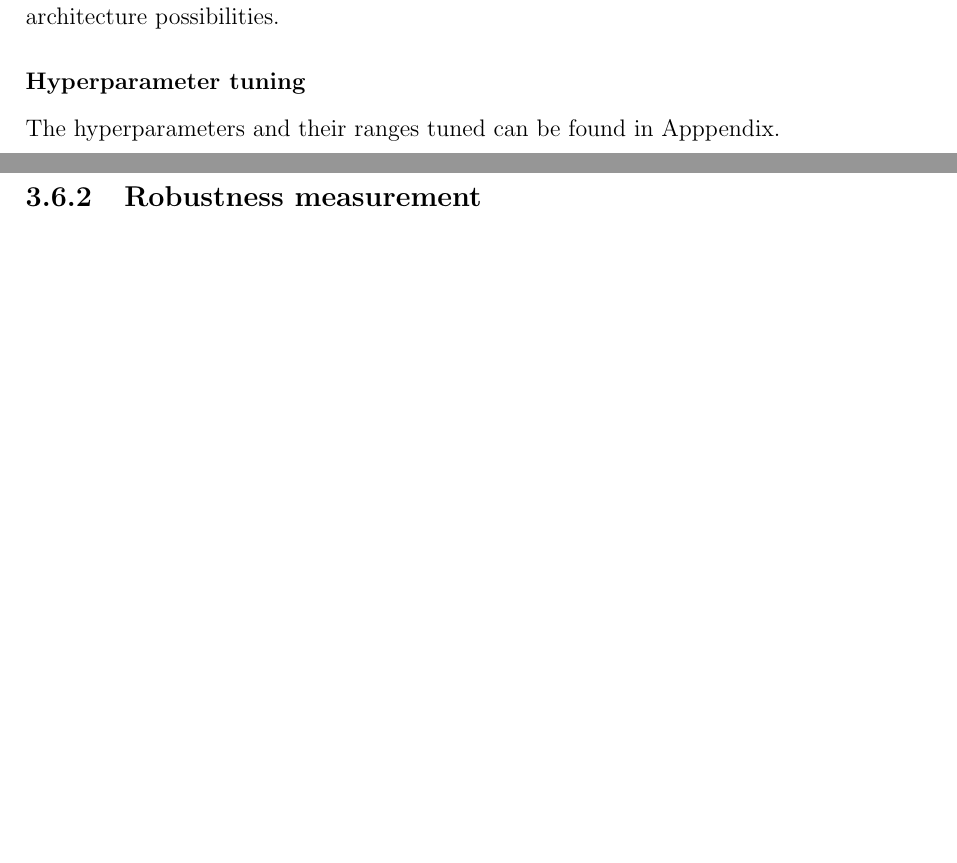
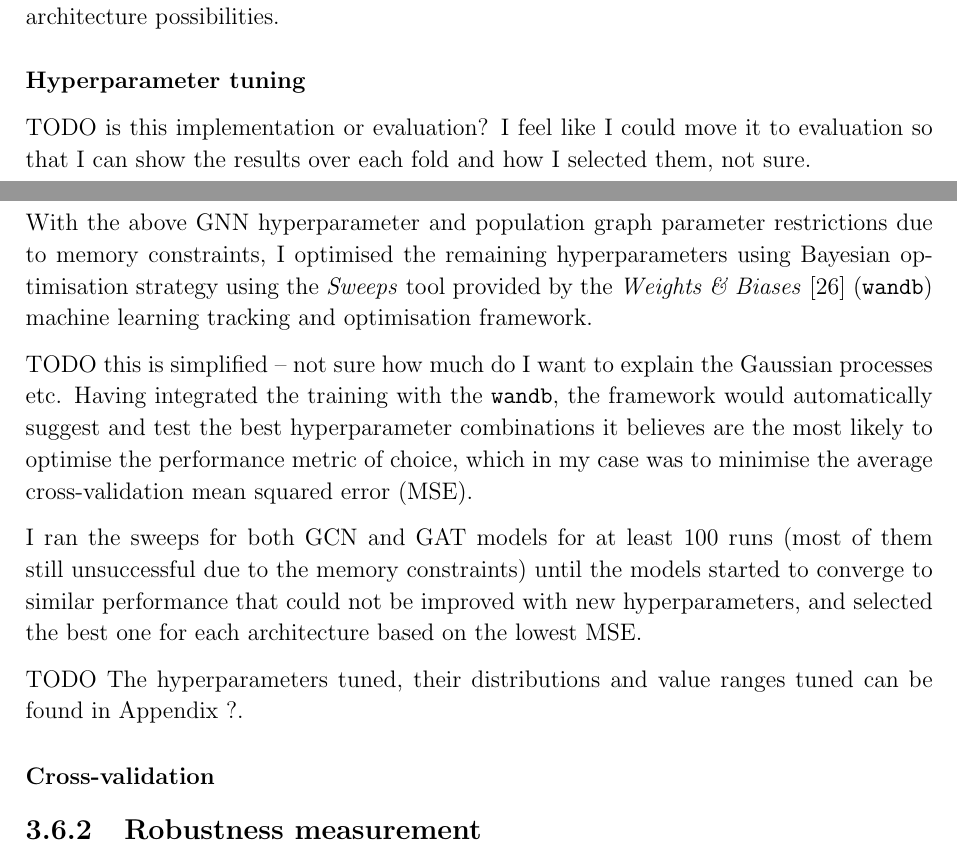
Before and after one commit to kamilest/cst-ii-dissertation, a LaTeX thesis (dissertation/dissertation.tex, which reads dissertation/chapters/implementation.tex): two parts of pages 27 and 28 of 35, joined at a grey line, cut so that both start at the same text, the shorter picture padded with empty space. Compiled offline with pdfLaTeX.

Commit message:
Hyperparameter tuning draft

```diff
--- a/dissertation/chapters/implementation.tex
+++ b/dissertation/chapters/implementation.tex
@@ -294,7 +294,20 @@ TODO in general lessons learnt and things for the future is that the memory issu
 
 
 \subsubsection{Hyperparameter tuning}
-The hyperparameters and their ranges tuned can be found in Apppendix.
+TODO is this implementation or evaluation? I feel like I could move it to evaluation so that I can show the results over each fold and how I selected them, not sure.
+
+With the above GNN hyperparameter and population graph parameter restrictions due to memory constraints, I optimised the remaining hyperparameters using Bayesian optimisation strategy using the \textit{Sweeps} tool provided by the \textit{Weights~\& Biases}~\cite{wandb} (\texttt{wandb}) machine learning tracking and optimisation framework.
+
+TODO this is simplified – not sure how much do I want to explain the Gaussian processes etc.
+Having integrated the training with the \texttt{wandb}, the framework would automatically suggest and test the best hyperparameter combinations it believes are the most likely to optimise the performance metric of choice, which in my case was to minimise the average cross-validation mean squared error (MSE).
+
+I ran the sweeps for both GCN and GAT models for at least 100 runs (most of them still unsuccessful due to the memory constraints) until the models started to converge to similar performance that could not be improved with new hyperparameters, and selected the best one for each architecture based on the lowest MSE.
+
+TODO The hyperparameters tuned, their distributions and value ranges tuned can be found in Appendix ?.
+
+\subsubsection{Cross-validation}
+
+
 
 
 
```
Also changed, not shown: dissertation/chapters/preparation.tex (+1 -1 lines).
